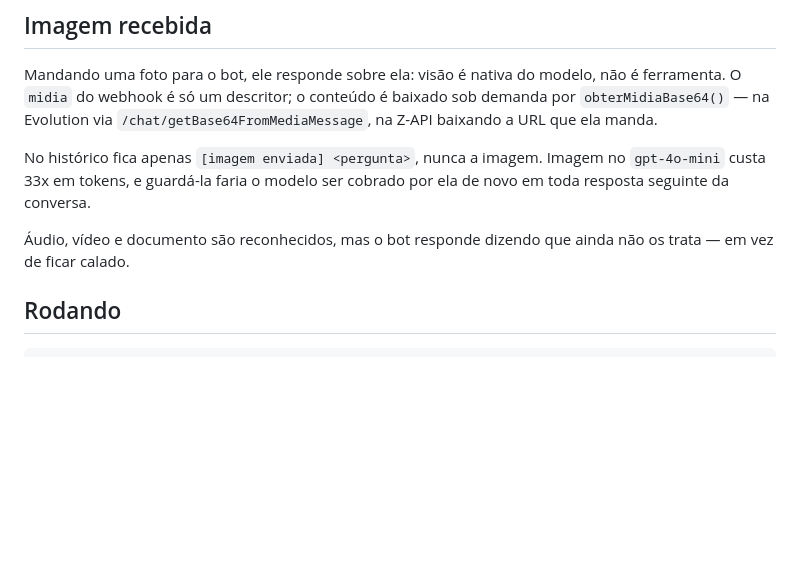
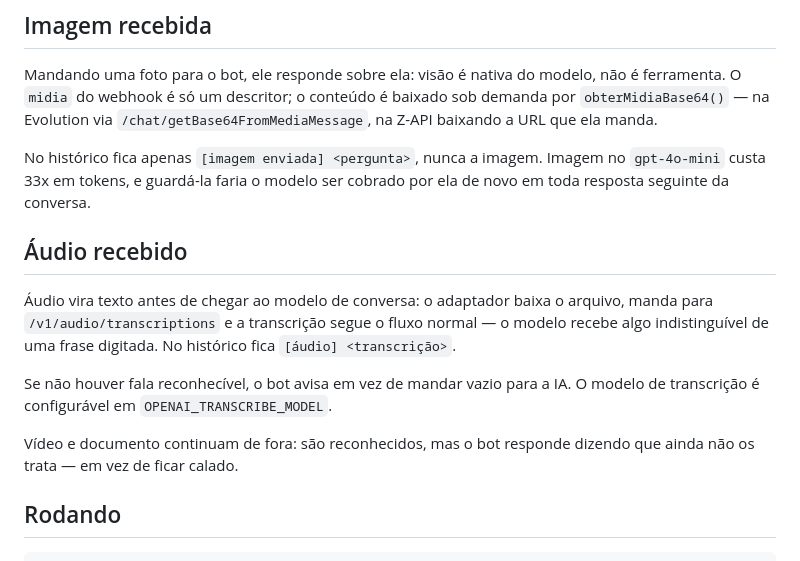
Before and after one commit to kelwinxd/whatsapp-bot, a Markdown page: README.md, the part around the change. Rendered like a GitHub page; blank space fills up the shorter version.

Commit message:
docs: explica o suporte a áudio recebido
Co-Authored-By: Claude Opus 5 <noreply@anthropic.com>

```diff
--- a/README.md
+++ b/README.md
@@ -44,8 +44,18 @@ No histórico fica apenas `[imagem enviada] <pergunta>`, nunca a imagem. Imagem
 no `gpt-4o-mini` custa 33x em tokens, e guardá-la faria o modelo ser cobrado
 por ela de novo em toda resposta seguinte da conversa.
 
-Áudio, vídeo e documento são reconhecidos, mas o bot responde dizendo que
-ainda não os trata — em vez de ficar calado.
+## Áudio recebido
+
+Áudio vira texto antes de chegar ao modelo de conversa: o adaptador baixa o
+arquivo, manda para `/v1/audio/transcriptions` e a transcrição segue o fluxo
+normal — o modelo recebe algo indistinguível de uma frase digitada. No
+histórico fica `[áudio] <transcrição>`.
+
+Se não houver fala reconhecível, o bot avisa em vez de mandar vazio para a IA.
+O modelo de transcrição é configurável em `OPENAI_TRANSCRIBE_MODEL`.
+
+Vídeo e documento continuam de fora: são reconhecidos, mas o bot responde
+dizendo que ainda não os trata — em vez de ficar calado.
 
 ## Rodando
 
```
